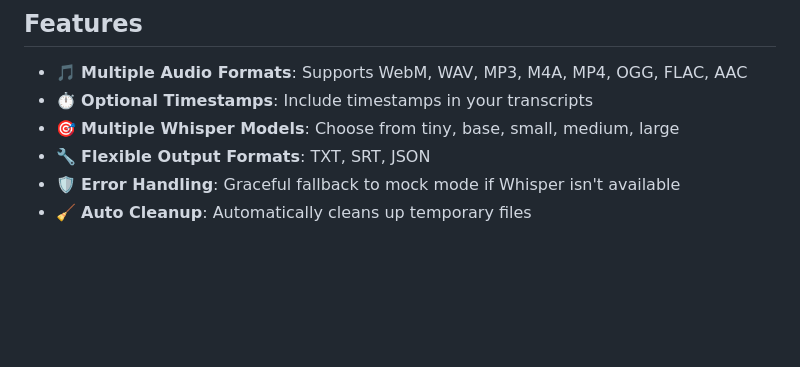
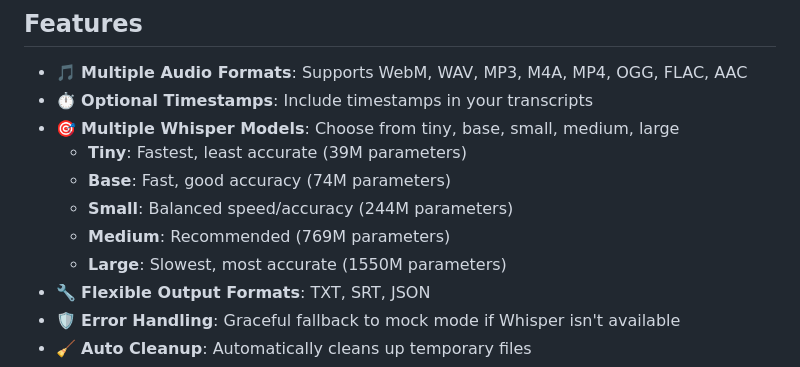
Before and after one commit to LM-Towner/audioTranscriber, a Markdown page: README.md, the part around the change printed below. Rendered like a GitHub page; blank space fills up the shorter version.

```diff
--- a/README.md
+++ b/README.md
@@ -7,6 +26,11 @@ A standalone audio transcription library using OpenAI's Whisper model. This libr
 - 🎵 **Multiple Audio Formats**: Supports WebM, WAV, MP3, M4A, MP4, OGG, FLAC, AAC
 - ⏱️ **Optional Timestamps**: Include timestamps in your transcripts
 - 🎯 **Multiple Whisper Models**: Choose from tiny, base, small, medium, large
+  - **Tiny**: Fastest, least accurate (39M parameters)
+  - **Base**: Fast, good accuracy (74M parameters)
+  - **Small**: Balanced speed/accuracy (244M parameters)
+  - **Medium**: Recommended (769M parameters)
+  - **Large**: Slowest, most accurate (1550M parameters)
 - 🔧 **Flexible Output Formats**: TXT, SRT, JSON
 - 🛡️ **Error Handling**: Graceful fallback to mock mode if Whisper isn't available
 - 🧹 **Auto Cleanup**: Automatically cleans up temporary files
```
Also changed, not shown: other parts of README.md (+19 -0 lines), ELECTRON_README.md (+24 -0 lines).
